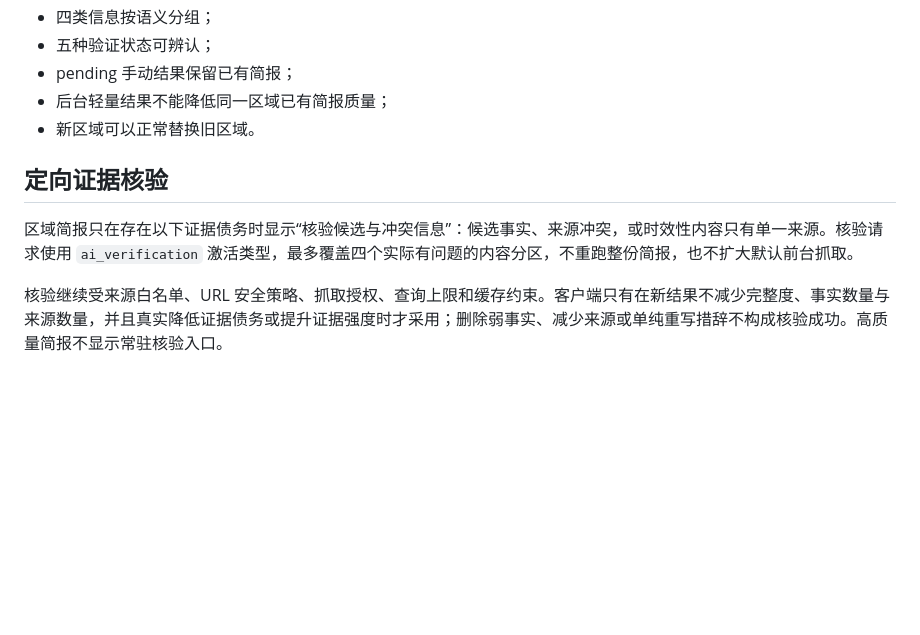
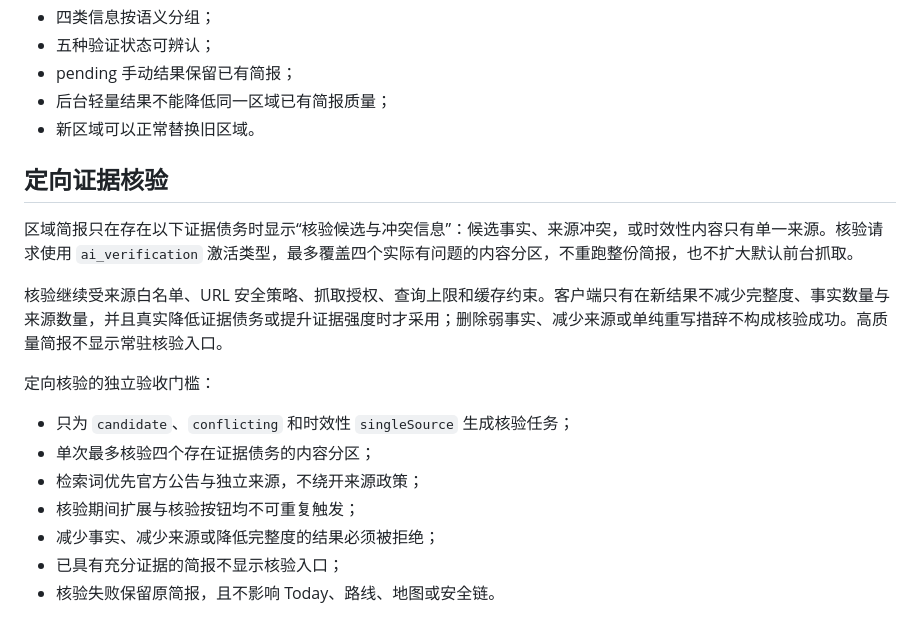
Before and after one commit to muee91/Lumanest, a Markdown page: docs/expanded-exploration-v1.md, the part around the change. Drawn GitHub-style; blank space fills up the shorter version.

Commit message:
docs: add region verification acceptance gates

```diff
--- a/docs/expanded-exploration-v1.md
+++ b/docs/expanded-exploration-v1.md
@@ -115,9 +115,18 @@
 - 后台轻量结果不能降低同一区域已有简报质量；
 - 新区域可以正常替换旧区域。
 
-
 ## 定向证据核验
 
 区域简报只在存在以下证据债务时显示“核验候选与冲突信息”：候选事实、来源冲突，或时效性内容只有单一来源。核验请求使用 `ai_verification` 激活类型，最多覆盖四个实际有问题的内容分区，不重跑整份简报，也不扩大默认前台抓取。
 
 核验继续受来源白名单、URL 安全策略、抓取授权、查询上限和缓存约束。客户端只有在新结果不减少完整度、事实数量与来源数量，并且真实降低证据债务或提升证据强度时才采用；删除弱事实、减少来源或单纯重写措辞不构成核验成功。高质量简报不显示常驻核验入口。
+
+定向核验的独立验收门槛：
+
+- 只为 `candidate`、`conflicting` 和时效性 `singleSource` 生成核验任务；
+- 单次最多核验四个存在证据债务的内容分区；
+- 检索词优先官方公告与独立来源，不绕开来源政策；
+- 核验期间扩展与核验按钮均不可重复触发；
+- 减少事实、减少来源或降低完整度的结果必须被拒绝；
+- 已具有充分证据的简报不显示核验入口；
+- 核验失败保留原简报，且不影响 Today、路线、地图或安全链。
```
